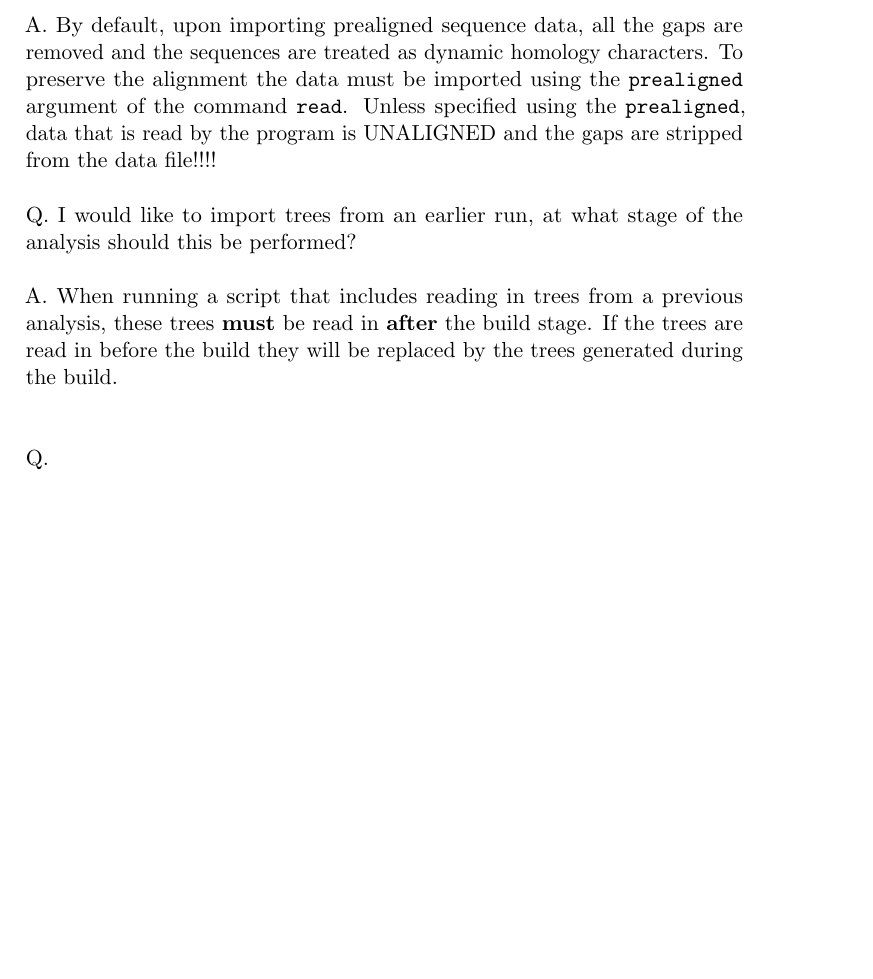
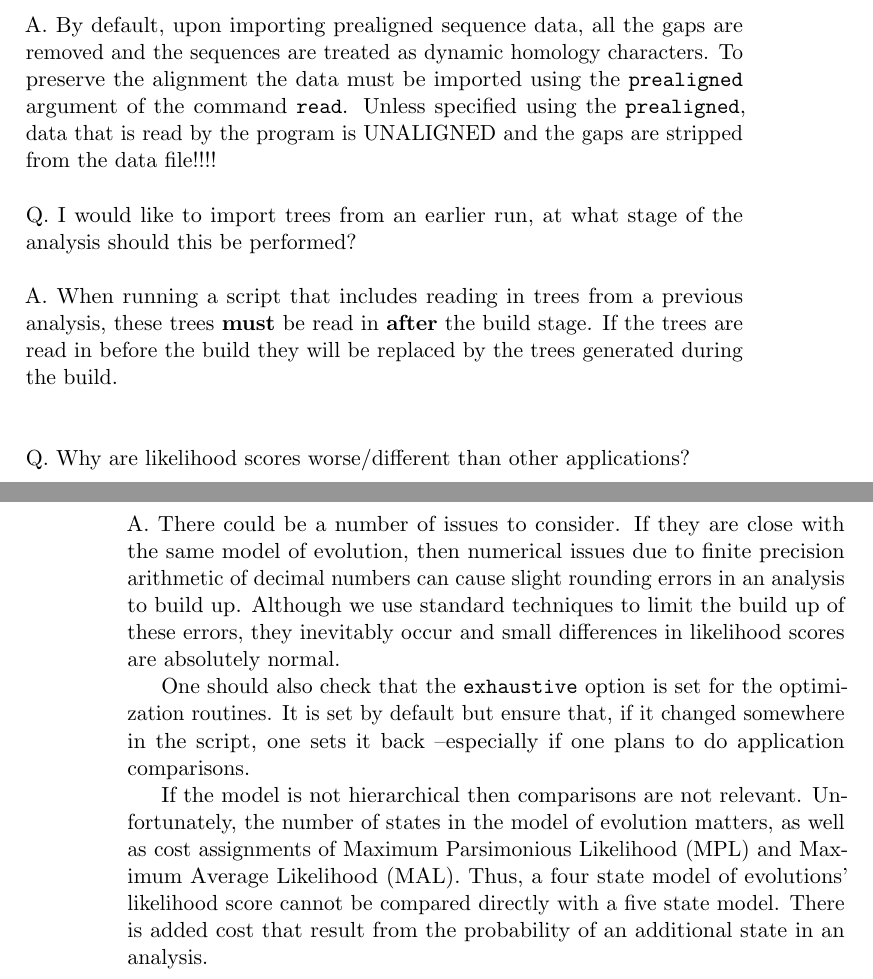
Before and after one commit to amnh/poy5, a LaTeX thesis (src/doc/commands.tex, which reads src/doc/poyfaq.tex): part of page 217 of 226 before the commit and two parts of pages 217 and 218 of 226 after it, the two joined at a grey line, cut so that both start at the same text, the shorter picture padded with empty space. Compiled offline with pdfLaTeX; a LaTeX package or settings file that is missing is left out.

Commit message:
Added FAQ for likelihood compares

```diff
--- a/src/doc/poyfaq.tex
+++ b/src/doc/poyfaq.tex
@@ -78,7 +78,22 @@ in {\bf after} the build stage.  If the trees are read in before the build they
 generated during the build.\\
 \\
 \\
-Q.\\
+Q. Why are likelihood scores worse/different than other applications?\\
 \\
-A.\\
+A. There could be a number of issues to consider. If they are close with the same model of
+evolution, then numerical issues due to finite precision arithmetic of decimal numbers can cause
+slight rounding errors in an analysis to build up. Although we use standard techniques to limit the
+build up of these errors, they inevitably occur and small differences in likelihood scores are
+absolutely normal.
+
+One should also check that the \poycommand{exhaustive} option is set for the optimization routines.
+It is set by default but ensure that, if it changed somewhere in the script, one sets it back
+--especially if one plans to do application comparisons.
+
+If the model is not hierarchical then comparisons are not relevant. Unfortunately, the number of
+states in the model of evolution matters, as well as cost assignments of Maximum Parsimonious
+Likelihood (MPL) and Maximum Average Likelihood (MAL). Thus, a four state model of evolutions'
+likelihood score cannot be compared directly with a five state model. There is added cost that
+result from the probability of an additional state in an analysis.
 \\
+\\
```
Also changed, not shown: src/doc/poyfaq.tex (2 more changed lines).
